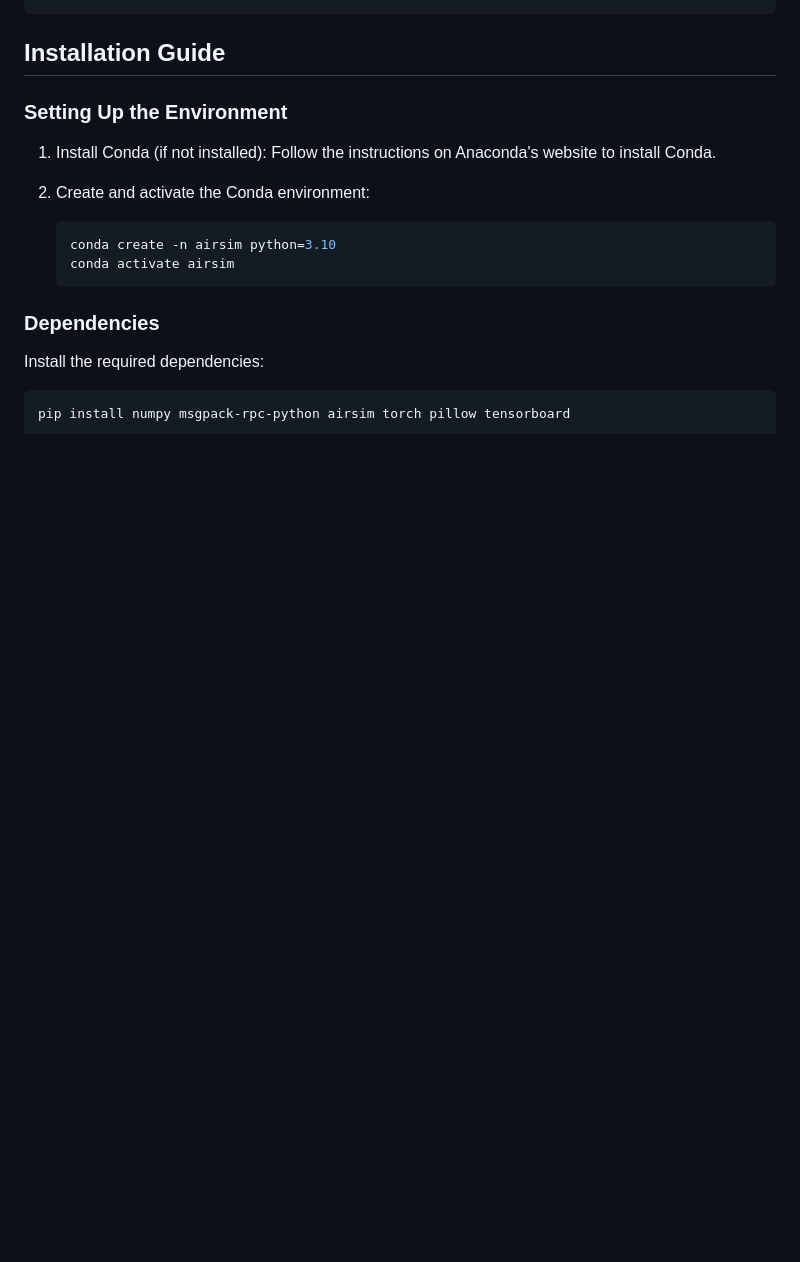
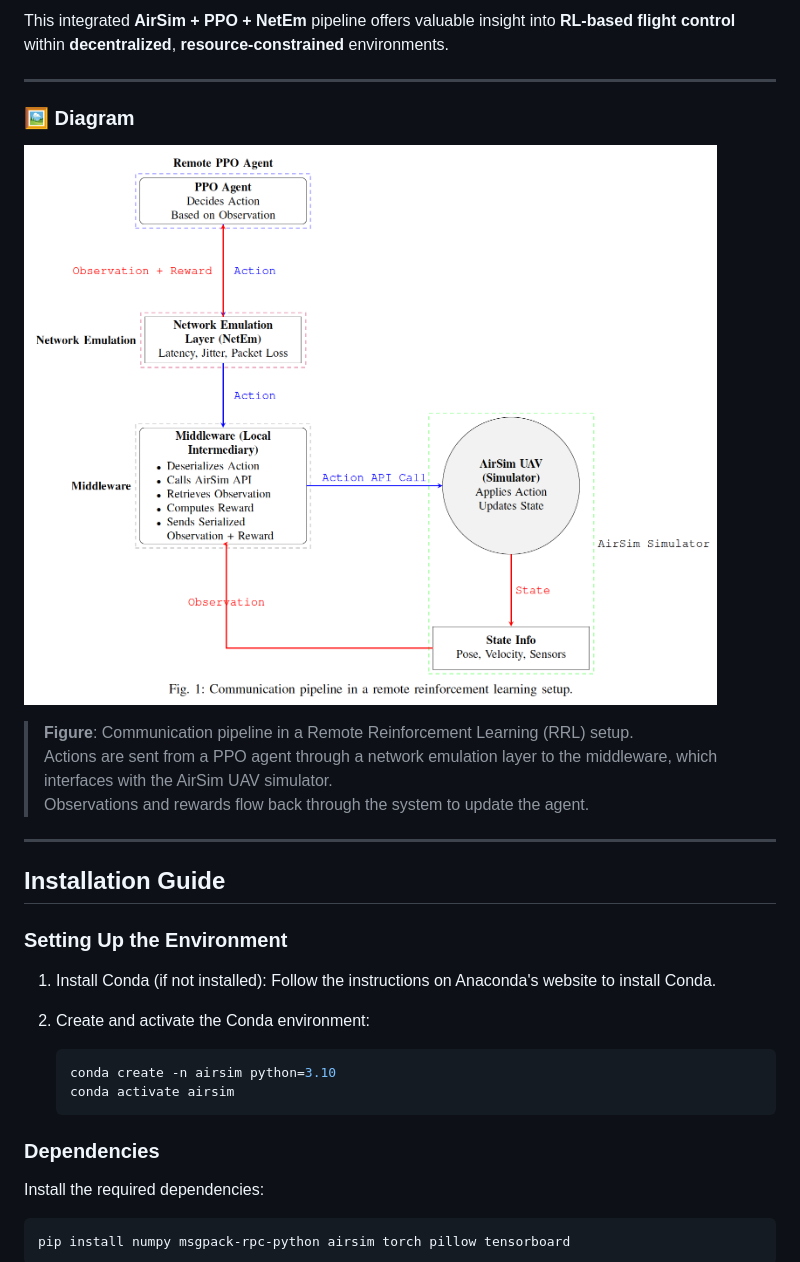
Before and after one commit to Nakok/AeroLinkSim, a Markdown page: README.md, the part around one of its changes. Rendered like a GitHub page; blank space fills up the shorter version.

```diff
--- a/README.md
+++ b/README.md
@@ -113,3 +136,17 @@ An extension of this pipeline involves the incorporation of network conditions t
+This integrated **AirSim + PPO + NetEm** pipeline offers valuable insight into **RL-based flight control** within **decentralized**, **resource-constrained** environments.
+
+---
+
+### 🖼️ Diagram
+
+![Communication Pipeline](images/airsim_pipeline.png)
+
+> **Figure**: Communication pipeline in a Remote Reinforcement Learning (RRL) setup.
+> Actions are sent from a PPO agent through a network emulation layer to the middleware, which interfaces with the AirSim UAV simulator.
+> Observations and rewards flow back through the system to update the agent.
+
+---
+
 
 ## Installation Guide
 ### Setting Up the Environment
```
Also changed, not shown: other parts of README.md (+31 -8 lines).
